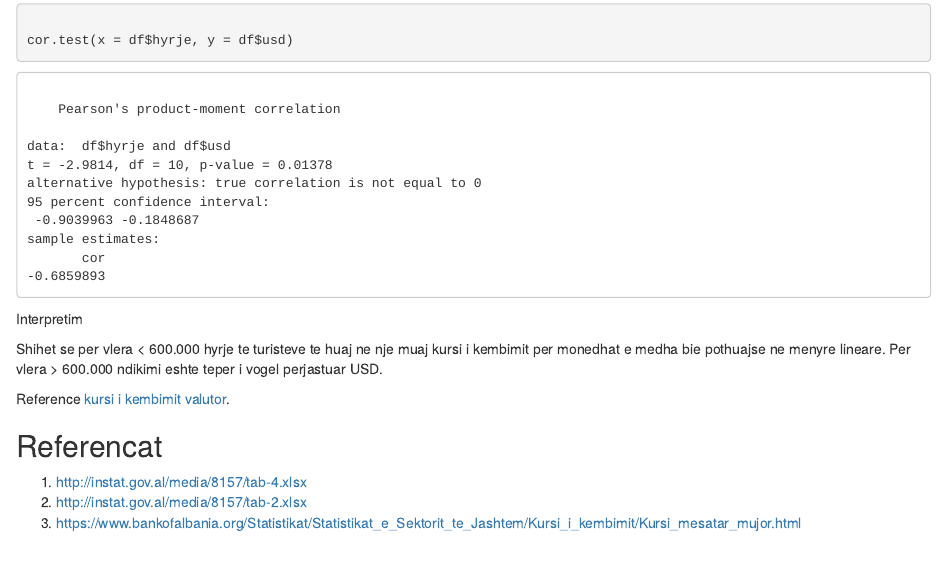
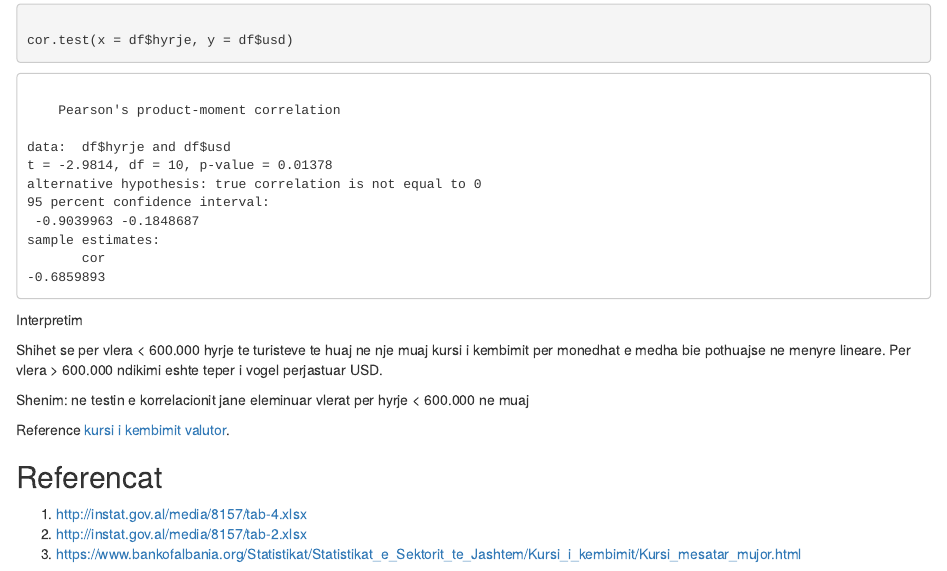
Before and after one commit to andri-reveli/applied-statistics, an R Markdown document (project-notebook.Rmd): the page in a window 1100 px wide, from 11100 px down before the commit and from 11110 px down after it, so that both start at the same text. The pictures show the output file project-notebook.nb.html that the author committed with the source, opened offline.

Commit message:
refactored some code

````diff
--- a/project-notebook.Rmd
+++ b/project-notebook.Rmd
@@ -266,11 +267,11 @@ cor.test(x = df$hyrje, y = df$usd)
 ```
 
 
-
 Interpretim
 
 Shihet se per vlera < 600.000 hyrje te turisteve te huaj ne nje muaj kursi i kembimit per monedhat e medha bie pothuajse ne menyre lineare. Per vlera > 600.000 ndikimi eshte teper i vogel perjastuar USD.
 
+Shenim: ne testin e korrelacionit jane eleminuar vlerat per hyrje < 600.000 ne muaj
 
 
 
````
Also changed, not shown: project-notebook.nb.html, project-notebook.Rmd (1 more changed lines).
